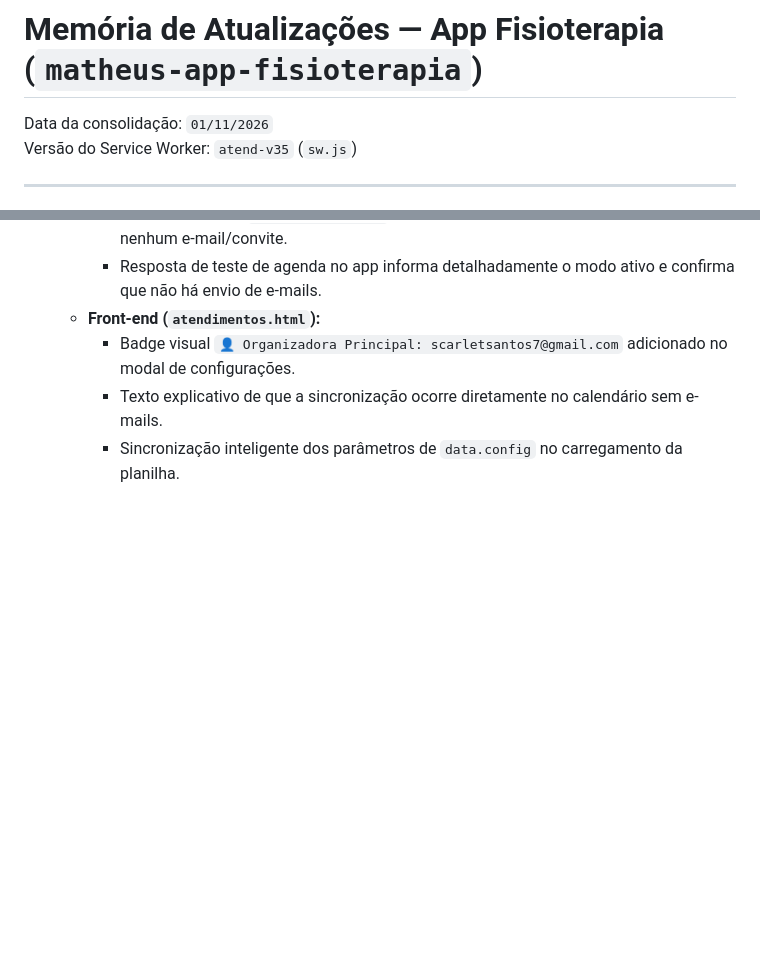
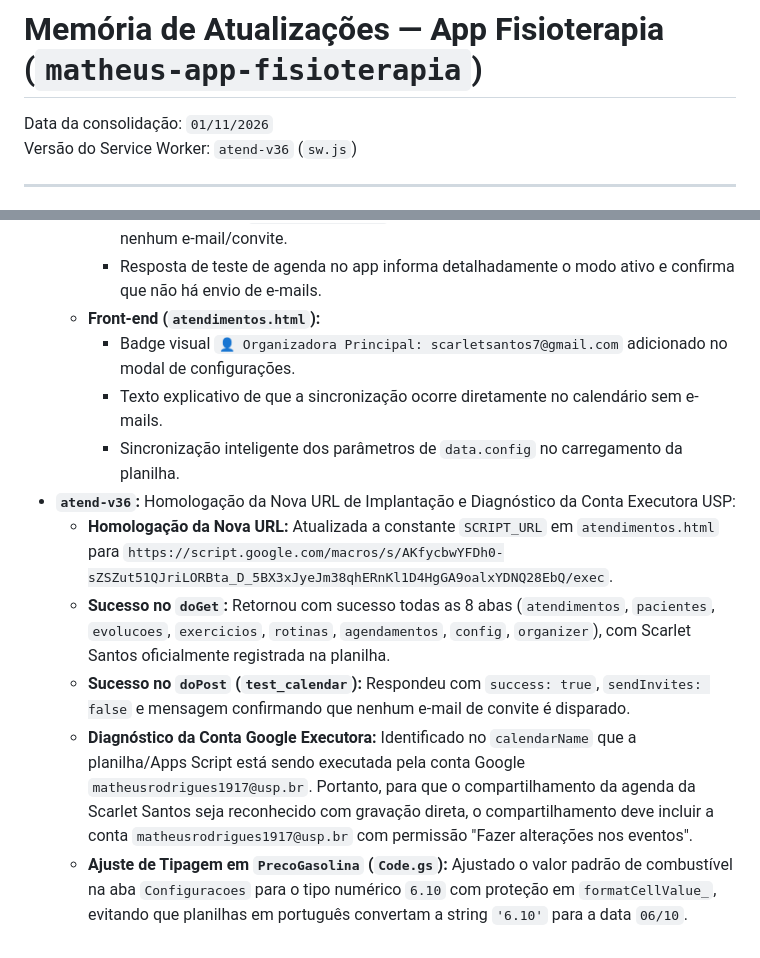
Before and after one commit to matheusdochapeu-hub/matheus-app-fisioterapia, a Markdown page: MEMORIA_ATUALIZACOES.md, 2 parts joined by grey strips. GitHub-like rendering; blank space fills up the shorter version.

```diff
--- a/MEMORIA_ATUALIZACOES.md
+++ b/MEMORIA_ATUALIZACOES.md
@@ -1,7 +1,7 @@
 # Memória de Atualizações — App Fisioterapia (`matheus-app-fisioterapia`)
 
 Data da consolidação: `01/11/2026`
-Versão do Service Worker: `atend-v35` (`sw.js`)
+Versão do Service Worker: `atend-v36` (`sw.js`)
 
 ---
 
@@ -172,3 +172,9 @@ Versão do Service Worker: `atend-v35` (`sw.js`)
     - Badge visual `👤 Organizadora Principal: scarletsantos7@gmail.com` adicionado no modal de configurações.
     - Texto explicativo de que a sincronização ocorre diretamente no calendário sem e-mails.
     - Sincronização inteligente dos parâmetros de `data.config` no carregamento da planilha.
+- **`atend-v36`:** Homologação da Nova URL de Implantação e Diagnóstico da Conta Executora USP:
+  - **Homologação da Nova URL:** Atualizada a constante `SCRIPT_URL` em `atendimentos.html` para `https://script.google.com/macros/s/AKfycbwYFDh0-sZSZut51QJriLORBta_D_5BX3xJyeJm38qhERnKl1D4HgGA9oalxYDNQ28EbQ/exec`.
+  - **Sucesso no `doGet`:** Retornou com sucesso todas as 8 abas (`atendimentos`, `pacientes`, `evolucoes`, `exercicios`, `rotinas`, `agendamentos`, `config`, `organizer`), com Scarlet Santos oficialmente registrada na planilha.
+  - **Sucesso no `doPost` (`test_calendar`):** Respondeu com `success: true`, `sendInvites: false` e mensagem confirmando que nenhum e-mail de convite é disparado.
+  - **Diagnóstico da Conta Google Executora:** Identificado no `calendarName` que a planilha/Apps Script está sendo executada pela conta Google `matheusrodrigues1917@usp.br`. Portanto, para que o compartilhamento da agenda da Scarlet Santos seja reconhecido com gravação direta, o compartilhamento deve incluir a conta `matheusrodrigues1917@usp.br` com permissão "Fazer alterações nos eventos".
+  - **Ajuste de Tipagem em `PrecoGasolina` (`Code.gs`):** Ajustado o valor padrão de combustível na aba `Configuracoes` para o tipo numérico `6.10` com proteção em `formatCellValue_`, evitando que planilhas em português convertam a string `'6.10'` para a data `06/10`.
```
